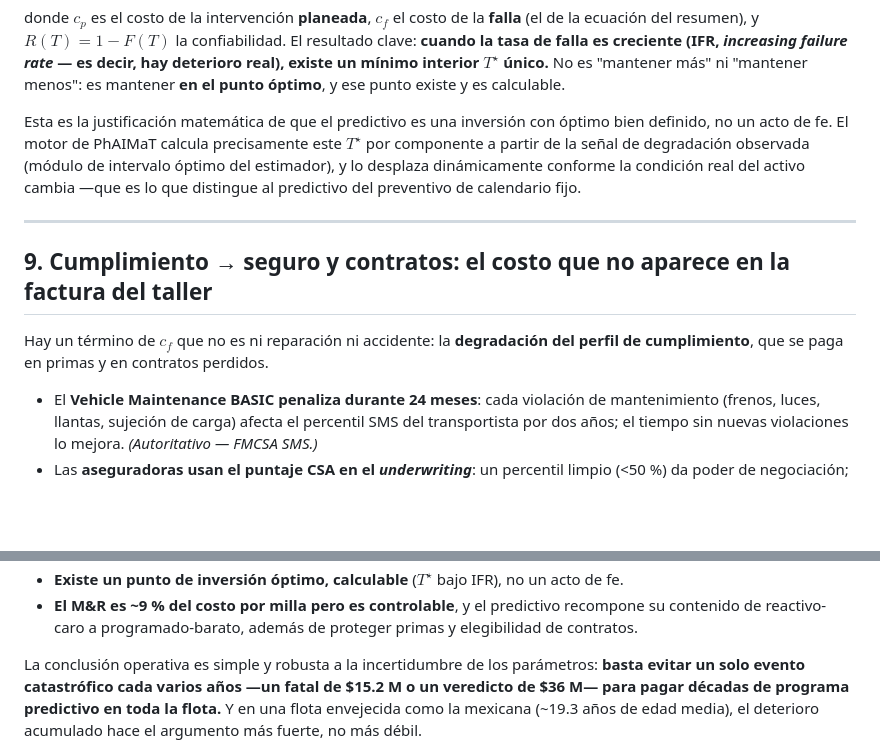
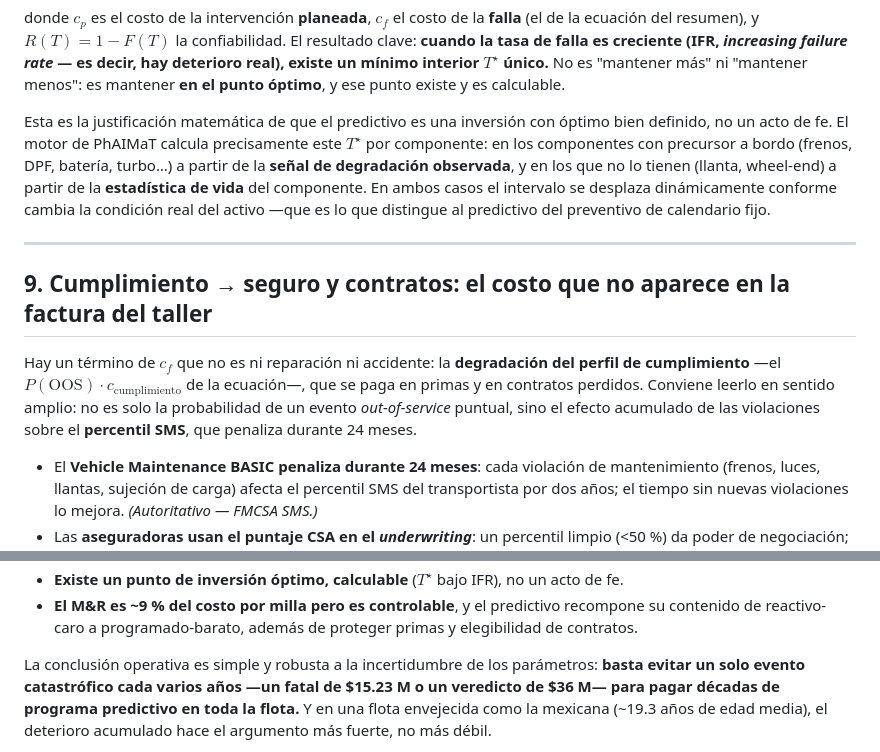
Before and after one commit to hmedel/PdM, a Markdown page: docs/Whitepaper_CasoEconomico_PdM.md, 2 parts joined by grey strips. Drawn GitHub-style; blank space fills up the shorter version.

Commit message:
docs: pasada de revisión al whitepaper — pulido de consistencia y precisión
- Estandariza costo fatal a \$15.23 M (conclusión decía \$15.2 M)
- Sección 8: precisa el claim del motor — T* desde señal de degradación (componentes con
  precursor) vs estadística de vida (llanta/wheel-end sin precursor a bordo)
- Sección 9: puentea el 4º término P(OOS)·c_cumplimiento con el percentil SMS (efecto
  acumulado 24 meses), no solo un evento OOS puntual

Co-Authored-By: Claude Opus 4.8 <noreply@anthropic.com>

```diff
--- a/docs/Whitepaper_CasoEconomico_PdM.md
+++ b/docs/Whitepaper_CasoEconomico_PdM.md
@@ -232,17 +232,21 @@ interior $T^\star$ único.** No es "mantener más" ni "mantener menos": es mante
 óptimo**, y ese punto existe y es calculable.
 
 Esta es la justificación matemática de que el predictivo es una inversión con óptimo bien definido, no
-un acto de fe. El motor de PhAIMaT calcula precisamente este $T^\star$ por componente a partir de la
-señal de degradación observada (módulo de intervalo óptimo del estimador), y lo desplaza dinámicamente
-conforme la condición real del activo cambia —que es lo que distingue al predictivo del preventivo de
-calendario fijo.
+un acto de fe. El motor de PhAIMaT calcula precisamente este $T^\star$ por componente: en los
+componentes con precursor a bordo (frenos, DPF, batería, turbo…) a partir de la **señal de degradación
+observada**, y en los que no lo tienen (llanta, wheel-end) a partir de la **estadística de vida** del
+componente. En ambos casos el intervalo se desplaza dinámicamente conforme cambia la condición real del
+activo —que es lo que distingue al predictivo del preventivo de calendario fijo.
 
 ---
 
 ## 9. Cumplimiento → seguro y contratos: el costo que no aparece en la factura del taller
 
 Hay un término de $c_f$ que no es ni reparación ni accidente: la **degradación del perfil de
-cumplimiento**, que se paga en primas y en contratos perdidos.
+cumplimiento** —el $P(\text{OOS})\cdot c_\text{cumplimiento}$ de la ecuación—, que se paga en primas y
+en contratos perdidos. Conviene leerlo en sentido amplio: no es solo la probabilidad de un evento
+*out-of-service* puntual, sino el efecto acumulado de las violaciones sobre el **percentil SMS**, que
+penaliza durante 24 meses.
 
 - El **Vehicle Maintenance BASIC penaliza durante 24 meses**: cada violación de mantenimiento
   (frenos, luces, llantas, sujeción de carga) afecta el percentil SMS del transportista por dos años;
@@ -339,7 +343,7 @@ gana en la cola de la distribución de costo de falla:
   de reactivo-caro a programado-barato, además de proteger primas y elegibilidad de contratos.
 
 La conclusión operativa es simple y robusta a la incertidumbre de los parámetros: **basta evitar un
-solo evento catastrófico cada varios años —un fatal de $15.2 M o un veredicto de $36 M— para pagar
+solo evento catastrófico cada varios años —un fatal de $15.23 M o un veredicto de $36 M— para pagar
 décadas de programa predictivo en toda la flota.** Y en una flota envejecida como la mexicana
 (~19.3 años de edad media), el deterioro acumulado hace el argumento más fuerte, no más débil.
 
```
